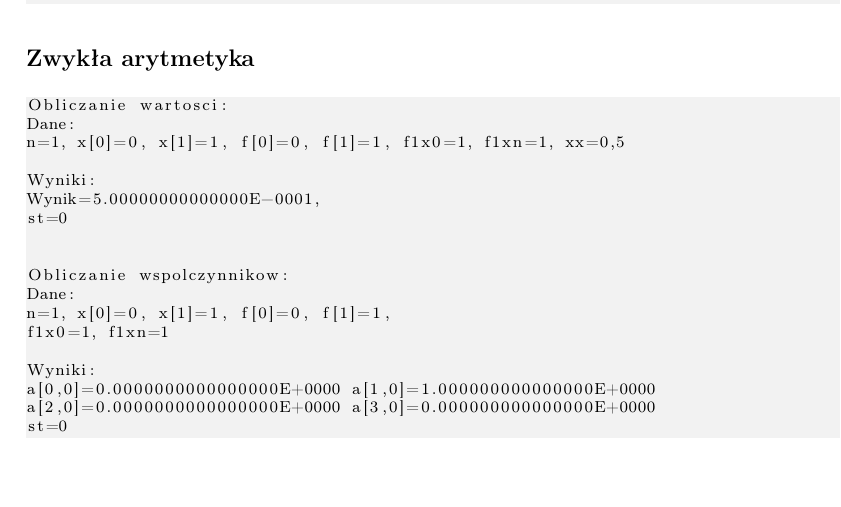
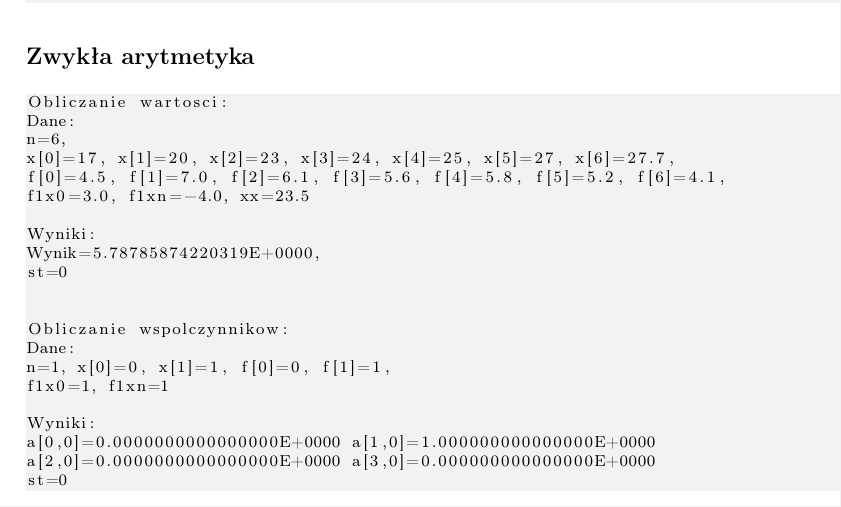
Before and after one commit to S-Maciejewski/ProjektEAN, a LaTeX document (sprawozdanie.tex): part of page 7 of 7, cut so that both start at the same text. Compiled offline with pdfLaTeX.

Commit message:
Poprawki obliczeń w sprawozdaniu

```diff
--- a/sprawozdanie.tex
+++ b/sprawozdanie.tex
@@ -392,10 +392,13 @@ st = 2
 \begin{lstlisting}
 Obliczanie wartosci:
 Dane:
-n=1, x[0]=0, x[1]=1, f[0]=0, f[1]=1, f1x0=1, f1xn=1, xx=0,5
+n=6,
+x[0]=17, x[1]=20, x[2]=23, x[3]=24, x[4]=25, x[5]=27, x[6]=27.7,
+f[0]=4.5, f[1]=7.0, f[2]=6.1, f[3]=5.6, f[4]=5.8, f[5]=5.2, f[6]=4.1,
+f1x0=3.0, f1xn=-4.0, xx=23.5
 
 Wyniki:
-Wynik=5.00000000000000E-0001,
+Wynik=5.78785874220319E+0000,
 st=0
 
 
```
Also changed, not shown: sprawozdanie.pdf, 3 other files.
